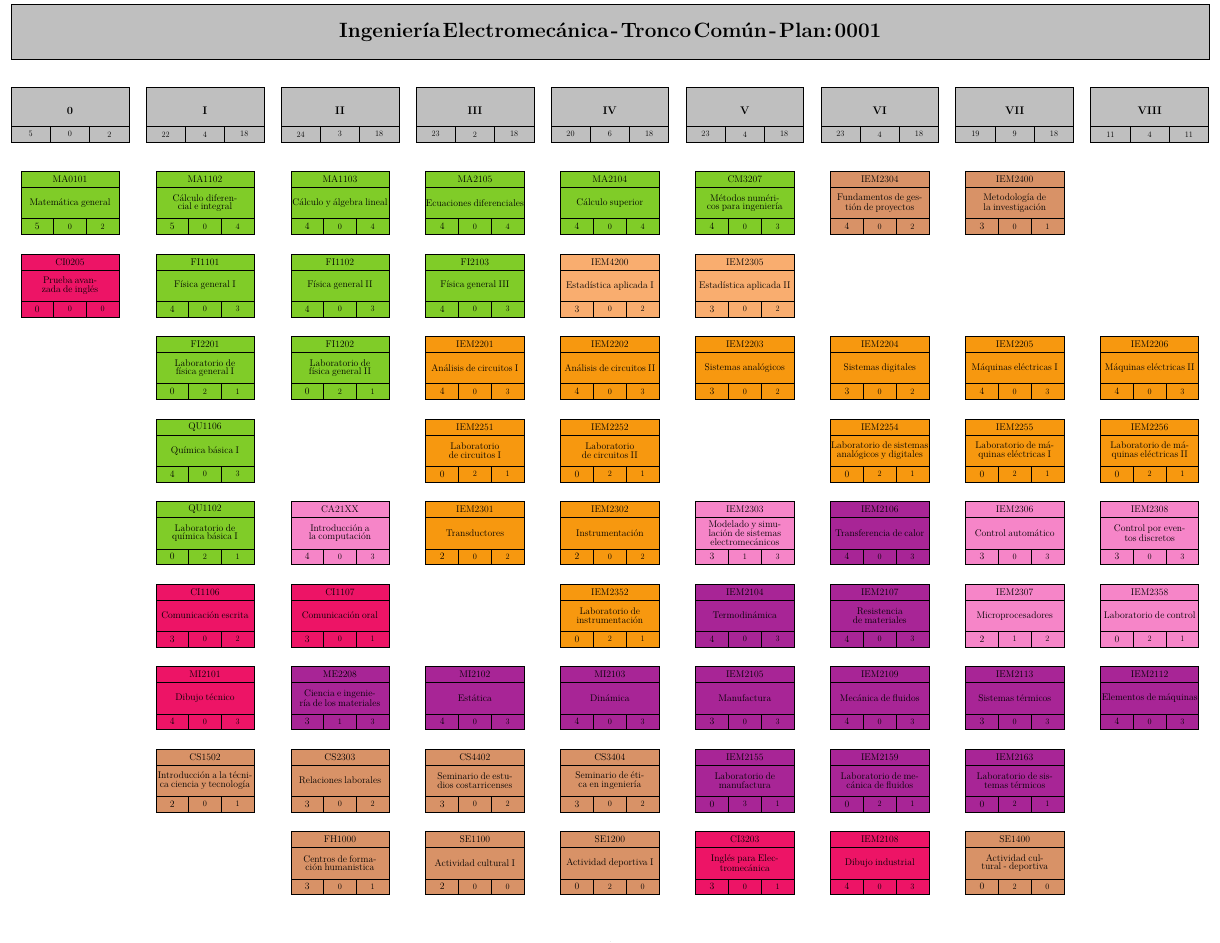
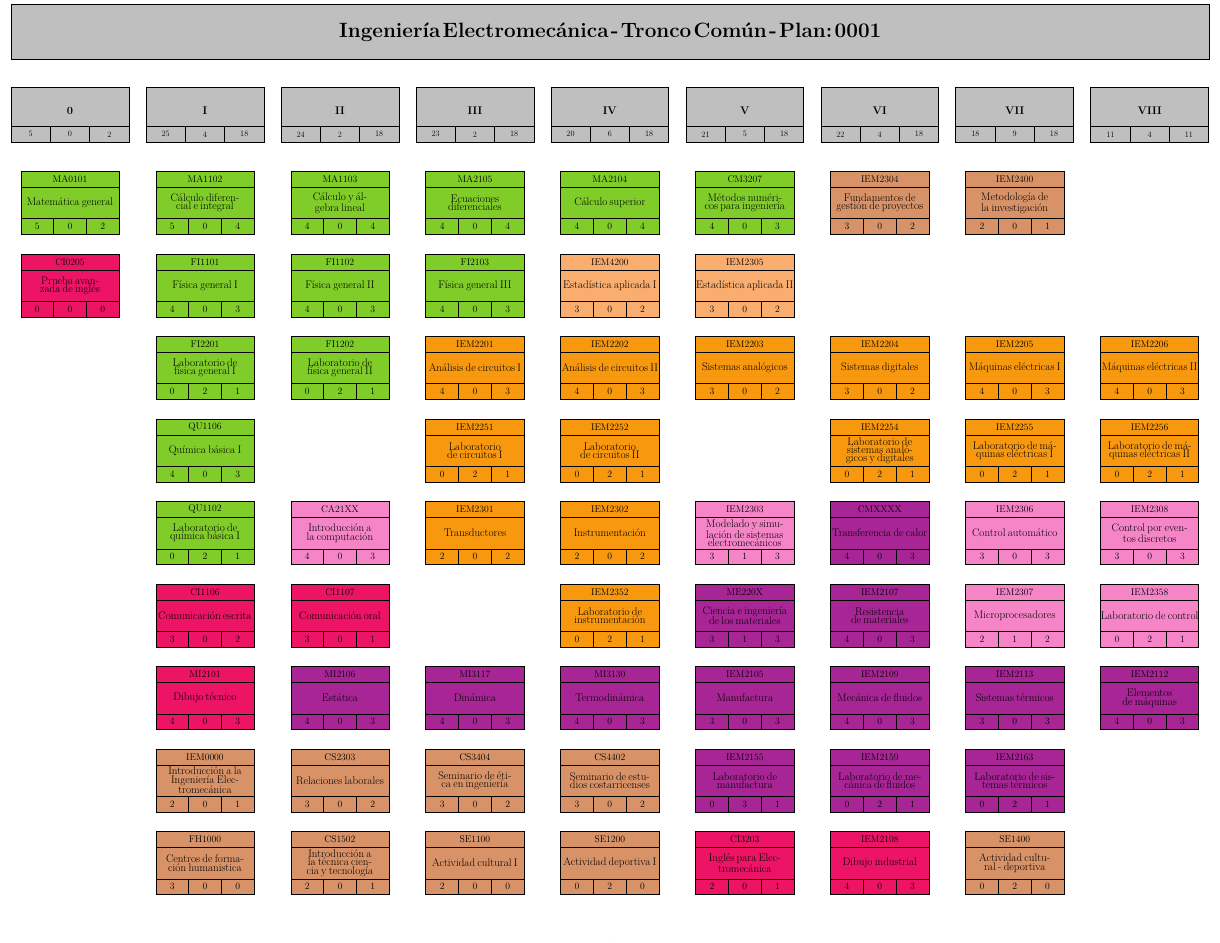
Before and after one commit to EIEM-TEC/CLIE, a LaTeX document (EM-0001.tex): the whole page. Compiled offline with XeLaTeX.

Commit message:
iniciando con INS

```diff
--- a/EM-0001.tex
+++ b/EM-0001.tex
@@ -30,11 +30,11 @@
             code={
                 \def\ancho{5}
                 \def\alto{0.8}
-                \draw[fill=#6] (-\ancho/2,\alto) rectangle (\ancho/2,-\alto) node[midway,align=center,text width=\ancho cm]{\fontsize{14pt}{2pt}\selectfont {#2}};
+                \draw[fill=#6] (-\ancho/2,\alto) rectangle (\ancho/2,-\alto) node[midway,align=center,text width=\ancho cm]{\fontsize{16pt}{2pt}\selectfont {#2}};
                 \draw[fill=#6] (-\ancho/2,\alto) rectangle (\ancho/2,\alto + \alto) node[midway]{\fontsize{14pt}{14pt}\selectfont #1};
                 \draw[fill=#6] (-\ancho/2,-\alto) rectangle (-\ancho/2 + \ancho/3, -\alto - \alto) node[midway]{\fontsize{14pt}{14pt}\selectfont #3};
-                \draw[fill=#6] (-\ancho/2 + \ancho/3,-\alto) rectangle (-\ancho/2 + 2*\ancho/3, -\alto - \alto) node[midway]{\fontsize{12pt}{14pt}\selectfont #4};
-                \draw[fill=#6] (-\ancho/2 + 2*\ancho/3,-\alto) rectangle (-\ancho/2 + 3*\ancho/3, -\alto - \alto) node[midway]{\fontsize{12pt}{14pt}\selectfont #5};
+                \draw[fill=#6] (-\ancho/2 + \ancho/3,-\alto) rectangle (-\ancho/2 + 2*\ancho/3, -\alto - \alto) node[midway]{\fontsize{14pt}{14pt}\selectfont #4};
+                \draw[fill=#6] (-\ancho/2 + 2*\ancho/3,-\alto) rectangle (-\ancho/2 + 3*\ancho/3, -\alto - \alto) node[midway]{\fontsize{14pt}{14pt}\selectfont #5};
             }
         }
     }%
@@ -57,13 +57,13 @@
 \begin{tikzpicture}[scale = 0.45,transform shape]%
 \draw (28,4)pic{titulo={Ingeniería Electromecánica - Tronco Común - Plan: 0001,lightgray}};%
 \draw (0.5,0)pic{semestre={0,lightgray,5,0,2}};%
-\draw (7.37,0)pic{semestre={I,lightgray,22,4,18}};%
-\draw (14.24,0)pic{semestre={II,lightgray,24,3,18}};%
+\draw (7.37,0)pic{semestre={I,lightgray,25,4,18}};%
+\draw (14.24,0)pic{semestre={II,lightgray,24,2,18}};%
 \draw (21.11,0)pic{semestre={III,lightgray,23,2,18}};%
 \draw (27.98,0)pic{semestre={IV,lightgray,20,6,18}};%
-\draw (34.85,0)pic{semestre={V,lightgray,23,4,18}};%
-\draw (41.72,0)pic{semestre={VI,lightgray,23,4,18}};%
-\draw (48.59,0)pic{semestre={VII,lightgray,19,9,18}};%
+\draw (34.85,0)pic{semestre={V,lightgray,21,5,18}};%
+\draw (41.72,0)pic{semestre={VI,lightgray,22,4,18}};%
+\draw (48.59,0)pic{semestre={VII,lightgray,18,9,18}};%
 \draw (55.46,0)pic{semestre={VIII,lightgray,11,4,11}};%
 \draw (0.5,-4.7)pic{curso={MA0101,Matemática general,5,0,2,LimeGreen}};%
 \draw (0.5,-8.9)pic{curso={CI0205,Prueba avanzada de inglés,0,0,0,WildStrawberry}};%
@@ -74,22 +74,23 @@
 \draw (7.37,-21.5)pic{curso={QU1102,Laboratorio de química básica I,0,2,1,LimeGreen}};%
 \draw (7.37,-25.7)pic{curso={CI1106,Comunicación escrita,3,0,2,WildStrawberry}};%
 \draw (7.37,-29.9)pic{curso={MI2101,Dibujo técnico,4,0,3,WildStrawberry}};%
-\draw (7.37,-34.1)pic{curso={CS1502,Introducción a la técnica ciencia y tecnología,2,0,1,Tan}};%
+\draw (7.37,-34.1)pic{curso={IEM0000,Introducción a la Ingeniería Electromecánica,2,0,1,Tan}};%
+\draw (7.37,-38.3)pic{curso={FH1000,Centros de formación humanistica,3,0,0,Tan}};%
 \draw (14.24,-4.7)pic{curso={MA1103,Cálculo y álgebra lineal,4,0,4,LimeGreen}};%
 \draw (14.24,-8.9)pic{curso={FI1102,Física general II,4,0,3,LimeGreen}};%
 \draw (14.24,-13.1)pic{curso={FI1202,Laboratorio de física general II,0,2,1,LimeGreen}};%
 \draw (14.24,-21.5)pic{curso={CA21XX,Introducción a la computación,4,0,3,Lavender}};%
 \draw (14.24,-25.7)pic{curso={CI1107,Comunicación oral,3,0,1,WildStrawberry}};%
-\draw (14.24,-29.9)pic{curso={ME2208,Ciencia e ingeniería de los materiales,3,1,3,Mulberry}};%
+\draw (14.24,-29.9)pic{curso={MI2106,Estática,4,0,3,Mulberry}};%
 \draw (14.24,-34.1)pic{curso={CS2303,Relaciones laborales,3,0,2,Tan}};%
-\draw (14.24,-38.3)pic{curso={FH1000,Centros de formación humanistica,3,0,1,Tan}};%
+\draw (14.24,-38.3)pic{curso={CS1502,Introducción a la técnica ciencia y tecnología,2,0,1,Tan}};%
 \draw (21.11,-4.7)pic{curso={MA2105,Ecuaciones diferenciales,4,0,4,LimeGreen}};%
 \draw (21.11,-8.9)pic{curso={FI2103,Física general III,4,0,3,LimeGreen}};%
 \draw (21.11,-13.1)pic{curso={IEM2201,Análisis de circuitos I,4,0,3,YellowOrange}};%
 \draw (21.11,-17.3)pic{curso={IEM2251,Laboratorio de circuitos I,0,2,1,YellowOrange}};%
 \draw (21.11,-21.5)pic{curso={IEM2301,Transductores,2,0,2,YellowOrange}};%
-\draw (21.11,-29.9)pic{curso={MI2102,Estática,4,0,3,Mulberry}};%
-\draw (21.11,-34.1)pic{curso={CS4402,Seminario de estudios costarricenses,3,0,2,Tan}};%
+\draw (21.11,-29.9)pic{curso={MI3117,Dinámica,4,0,3,Mulberry}};%
+\draw (21.11,-34.1)pic{curso={CS3404,Seminario de ética en ingeniería,3,0,2,Tan}};%
 \draw (21.11,-38.3)pic{curso={SE1100,Actividad cultural I,2,0,0,Tan}};%
 \draw (27.98,-4.7)pic{curso={MA2104,Cálculo superior,4,0,4,LimeGreen}};%
 \draw (27.98,-8.9)pic{curso={IEM4200,Estadística aplicada I,3,0,2,Apricot}};%
@@ -97,26 +98,26 @@
 \draw (27.98,-17.3)pic{curso={IEM2252,Laboratorio de circuitos II,0,2,1,YellowOrange}};%
 \draw (27.98,-21.5)pic{curso={IEM2302,Instrumentación,2,0,2,YellowOrange}};%
 \draw (27.98,-25.7)pic{curso={IEM2352,Laboratorio de instrumentación,0,2,1,YellowOrange}};%
-\draw (27.98,-29.9)pic{curso={MI2103,Dinámica,4,0,3,Mulberry}};%
-\draw (27.98,-34.1)pic{curso={CS3404,Seminario de ética en ingeniería,3,0,2,Tan}};%
+\draw (27.98,-29.9)pic{curso={MI3130,Termodinámica,4,0,3,Mulberry}};%
+\draw (27.98,-34.1)pic{curso={CS4402,Seminario de estudios costarricenses,3,0,2,Tan}};%
 \draw (27.98,-38.3)pic{curso={SE1200,Actividad deportiva I,0,2,0,Tan}};%
 \draw (34.85,-4.7)pic{curso={CM3207,Métodos numéricos para ingeniería,4,0,3,LimeGreen}};%
 \draw (34.85,-8.9)pic{curso={IEM2305,Estadística aplicada II,3,0,2,Apricot}};%
 \draw (34.85,-13.1)pic{curso={IEM2203,Sistemas analógicos,3,0,2,YellowOrange}};%
 \draw (34.85,-21.5)pic{curso={IEM2303,Modelado y simulación de sistemas electromecánicos,3,1,3,Lavender}};%
-\draw (34.85,-25.7)pic{curso={IEM2104,Termodinámica,4,0,3,Mulberry}};%
+\draw (34.85,-25.7)pic{curso={ME220X,Ciencia e ingeniería de los materiales,3,1,3,Mulberry}};%
 \draw (34.85,-29.9)pic{curso={IEM2105,Manufactura,3,0,3,Mulberry}};%
 \draw (34.85,-34.1)pic{curso={IEM2155,Laboratorio de manufactura,0,3,1,Mulberry}};%
-\draw (34.85,-38.3)pic{curso={CI3203,Inglés para Electromecánica,3,0,1,WildStrawberry}};%
-\draw (41.72,-4.7)pic{curso={IEM2304,Fundamentos de gestión de proyectos,4,0,2,Tan}};%
+\draw (34.85,-38.3)pic{curso={CI3203,Inglés para Electromecánica,2,0,1,WildStrawberry}};%
+\draw (41.72,-4.7)pic{curso={IEM2304,Fundamentos de gestión de proyectos,3,0,2,Tan}};%
 \draw (41.72,-13.1)pic{curso={IEM2204,Sistemas digitales,3,0,2,YellowOrange}};%
 \draw (41.72,-17.3)pic{curso={IEM2254,Laboratorio de sistemas analógicos y digitales,0,2,1,YellowOrange}};%
-\draw (41.72,-21.5)pic{curso={IEM2106,Transferencia de calor,4,0,3,Mulberry}};%
+\draw (41.72,-21.5)pic{curso={CMXXXX,Transferencia de calor,4,0,3,Mulberry}};%
 \draw (41.72,-25.7)pic{curso={IEM2107,Resistencia de materiales,4,0,3,Mulberry}};%
 \draw (41.72,-29.9)pic{curso={IEM2109,Mecánica de fluidos,4,0,3,Mulberry}};%
 \draw (41.72,-34.1)pic{curso={IEM2159,Laboratorio de mecánica de fluidos,0,2,1,Mulberry}};%
 \draw (41.72,-38.3)pic{curso={IEM2108,Dibujo industrial,4,0,3,WildStrawberry}};%
-\draw (48.59,-4.7)pic{curso={IEM2400,Metodología de la investigación,3,0,1,Tan}};%
+\draw (48.59,-4.7)pic{curso={IEM2400,Metodología de la investigación,2,0,1,Tan}};%
 \draw (48.59,-13.1)pic{curso={IEM2205,Máquinas eléctricas I,4,0,3,YellowOrange}};%
 \draw (48.59,-17.3)pic{curso={IEM2255,Laboratorio de máquinas eléctricas I,0,2,1,YellowOrange}};%
 \draw (48.59,-21.5)pic{curso={IEM2306,Control automático,3,0,3,Lavender}};%
```
Also changed, not shown: malla_EM.csv (+13 -12 lines), EM-0001.pdf, 1 other file.
